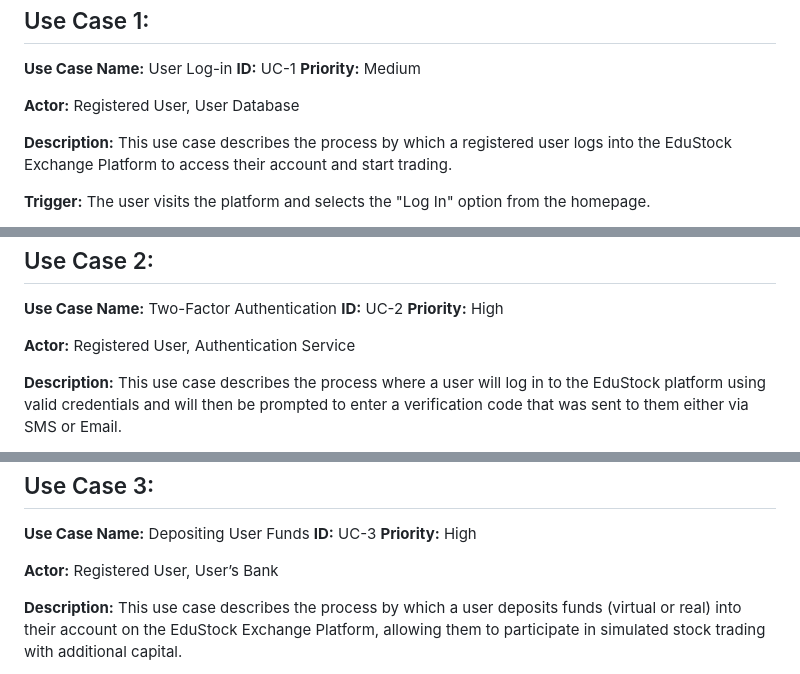
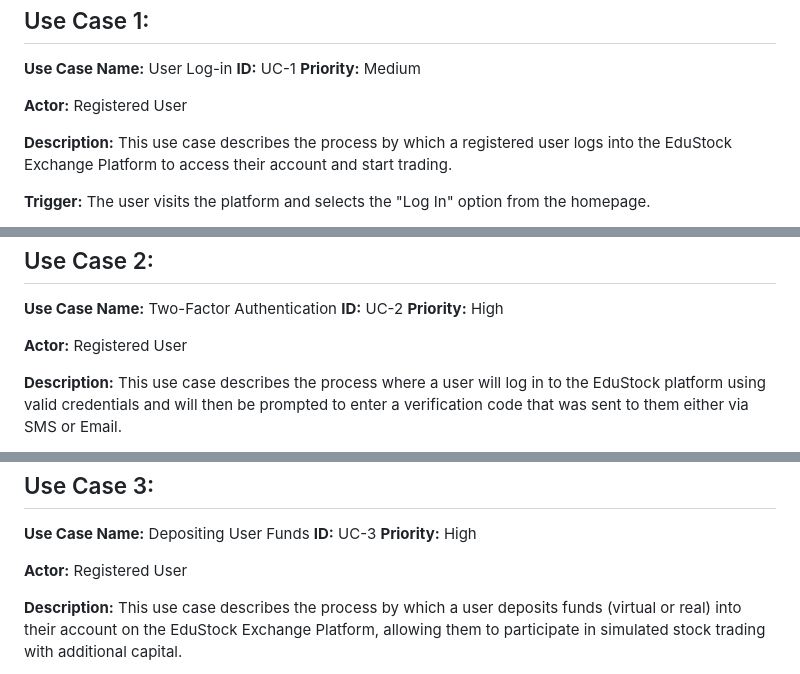
Before and after one commit to wkazz246/IS436-EduStockExchangePlatform, a Markdown page: README.md, 3 parts joined by grey strips. Drawn GitHub-style.

```diff
--- a/README.md
+++ b/README.md
@@ -199,7 +201,7 @@ Use Case 1:
 **Use Case Name:** User Log-in **ID:** UC-1 **Priority:** Medium
 
 
-**Actor:** Registered User, User Database
+**Actor:** Registered User
 
 **Description:** This use case describes the process by which a registered user logs into the EduStock Exchange Platform to access their account and start trading.
 
@@ -234,7 +236,7 @@ Use Case 2:
 **Use Case Name:** Two-Factor Authentication **ID:** UC-2 **Priority:** High
 
 
-**Actor:** Registered User, Authentication Service
+**Actor:** Registered User
 
 **Description:** This use case describes the process where a user will log in to the EduStock platform using valid credentials and will then be prompted to enter a verification code that was sent to them either via SMS or Email.
 
@@ -269,7 +271,7 @@ Use Case 3:
 **Use Case Name:** Depositing User Funds **ID:** UC-3 **Priority:** High
 
 
-**Actor:** Registered User, User’s Bank
+**Actor:** Registered User
 
 **Description:** This use case describes the process by which a user deposits funds (virtual or real) into their account on the EduStock Exchange Platform, allowing them to participate in simulated stock trading with additional capital.
 
```
Also changed, not shown: other parts of README.md (+3 -1 lines).
